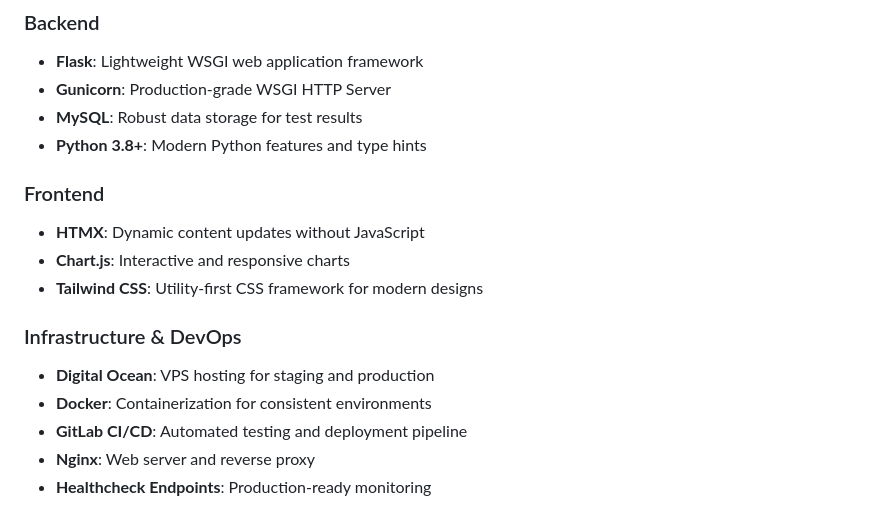
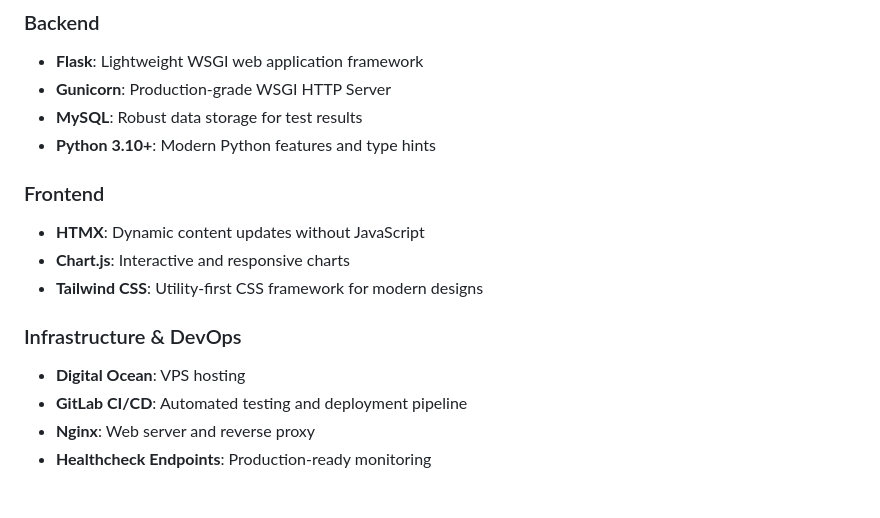
Before and after one commit to supersqa1/supersqa-test-dashboard, a Markdown page: README.md, the part around the change printed below. GitHub-like rendering.

```diff
--- a/README.md
+++ b/README.md
@@ -25,7 +25,7 @@ A modern, real-time test automation dashboard built with Flask and HTMX. This ap
 - **Flask**: Lightweight WSGI web application framework
 - **Gunicorn**: Production-grade WSGI HTTP Server
 - **MySQL**: Robust data storage for test results
-- **Python 3.8+**: Modern Python features and type hints
+- **Python 3.10+**: Modern Python features and type hints
 
 ### Frontend
 - **HTMX**: Dynamic content updates without JavaScript
@@ -33,8 +33,7 @@ A modern, real-time test automation dashboard built with Flask and HTMX. This ap
 - **Tailwind CSS**: Utility-first CSS framework for modern designs
 
 ### Infrastructure & DevOps
-- **Digital Ocean**: VPS hosting for staging and production
-- **Docker**: Containerization for consistent environments
+- **Digital Ocean**: VPS hosting
 - **GitLab CI/CD**: Automated testing and deployment pipeline
 - **Nginx**: Web server and reverse proxy
 - **Healthcheck Endpoints**: Production-ready monitoring
```
Also changed, not shown: other parts of README.md (+62 -129 lines).
